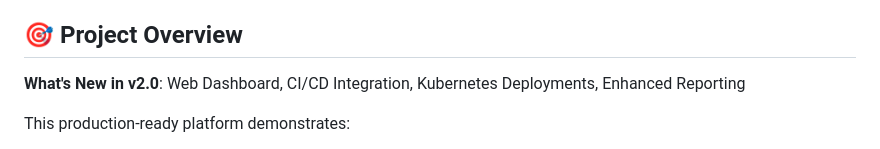
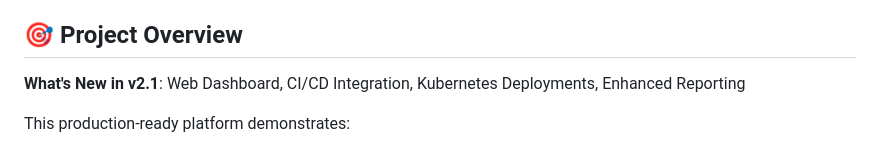
Before and after one commit to badboy17official/docker-monitor, a Markdown page: README.md, the part around the change. Rendered like a GitHub page.

Commit message:
Revise README for v2.1 updates and features
Updated README to reflect new features and enhancements in version 2.1, including the addition of a web dashboard, CI/CD integration, and Kubernetes deployment configurations.

```diff
--- a/README.md
+++ b/README.md
@@ -12,7 +12,7 @@ An educational platform for automated container security assessment, demonstrati
 
 ## 🎯 Project Overview
 
-**What's New in v2.0**: Web Dashboard, CI/CD Integration, Kubernetes Deployments, Enhanced Reporting
+**What's New in v2.1**: Web Dashboard, CI/CD Integration, Kubernetes Deployments, Enhanced Reporting
 
 This production-ready platform demonstrates:
 - ✅ Common Docker security misconfigurations
```
